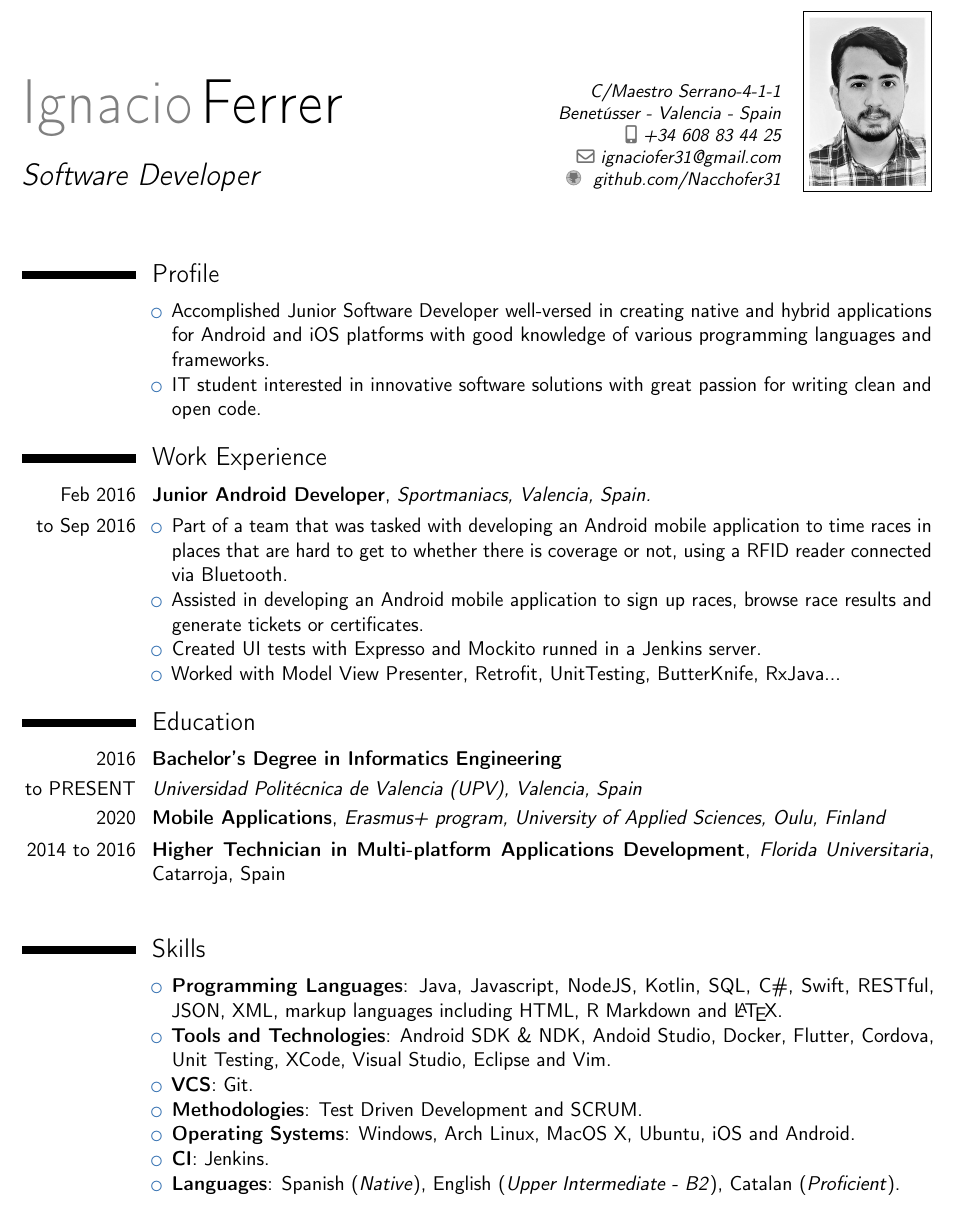
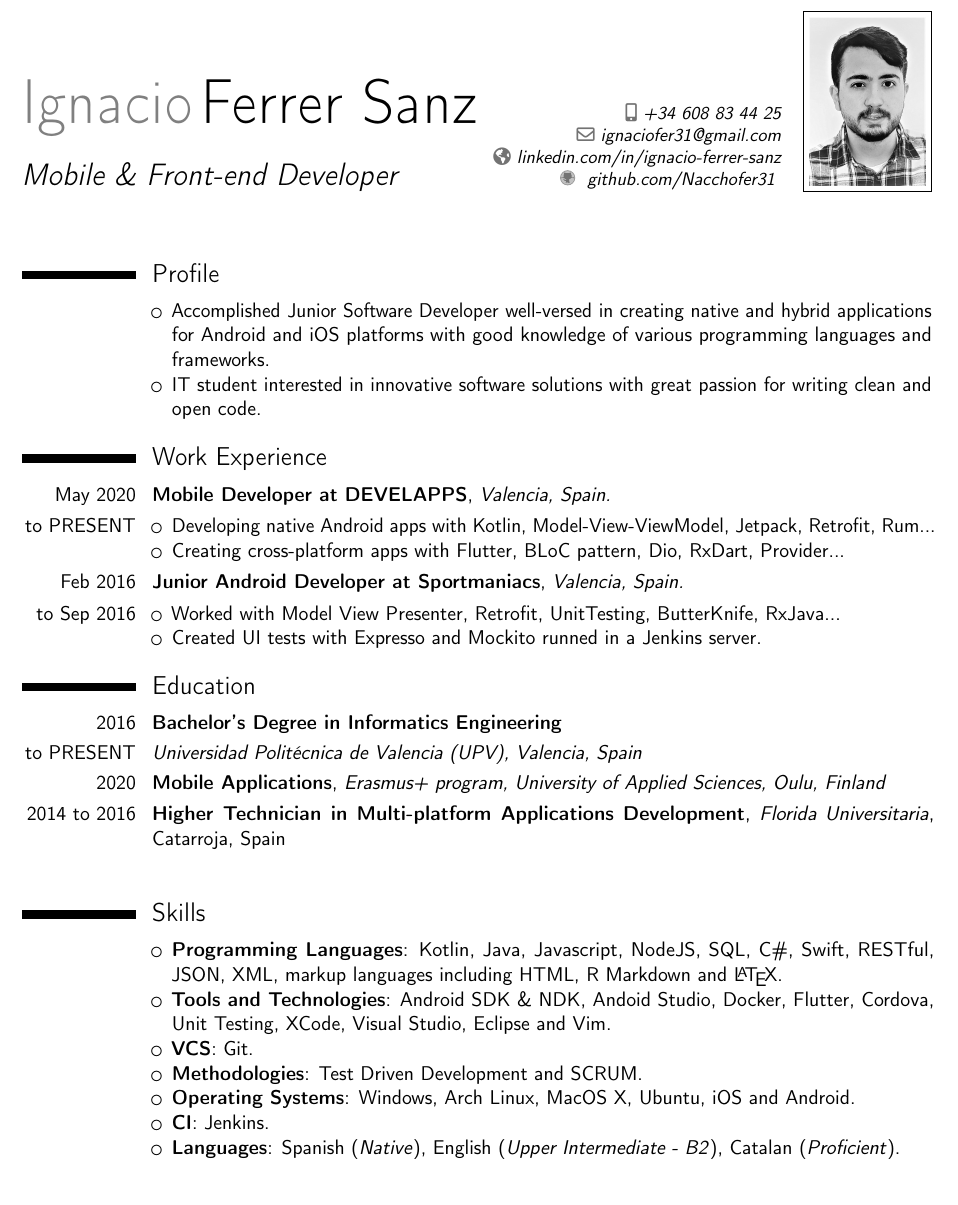
Before and after one commit to Nacchofer31/CV, a LaTeX CV (main.tex): part of the page, cut at the place of the change. Compiled offline with pdfLaTeX.

Commit message:
Updated CV

```diff
--- a/main.tex
+++ b/main.tex
@@ -125,18 +134,18 @@
 \usepackage{booktabs}
 \setulcolor{orange}
 
-
 %% Personal data
 \firstname{Ignacio}
-\familyname{Ferrer}
-\address{C/Maestro Serrano-4-1-1}{Benetússer - Valencia - Spain}
+\familyname{Ferrer Sanz}
 \mobile{+34~608~83~44~25}
 \email{ignaciofer31@gmail.com}
+\homepage{linkedin.com/in/ignacio-ferrer-sanz}
 \extrainfo{\github{
 \href{https://github.com/Nacchofer31}{github.com/Nacchofer31}
-}}
+}
+}
 \photo[64pt][0.4pt]{cvphoto.jpg}
-\title{Software Developer}
+\title{Mobile \& Front-end Developer}
 %%------------------------------------------------------------------------------
 %% Content
 %%------------------------------------------------------------------------------
@@ -151,13 +160,18 @@
 }
 \section{Work Experience} % =====================================
 
-\cvitem{Feb 2016}{ \textbf{Junior Android Developer}, \textit{Sportmaniacs, Valencia, Spain.}}
+\cvitem{May 2020}{ \textbf{Mobile Developer at DEVELAPPS}, \textit{Valencia, Spain.}}
+\cvitem{to PRESENT}{
+    \begin{itemize}%
+    \item Developing native Android apps with Kotlin, Model-View-ViewModel, Jetpack, Retrofit, Rum...
+    \item Creating cross-platform apps with Flutter, BLoC pattern, Dio, RxDart, Provider...
+    \end{itemize}
+}
+\cvitem{Feb 2016}{ \textbf{Junior Android Developer at Sportmaniacs}, \textit{Valencia, Spain.}}
 \cvitem{to Sep 2016}{
     \begin{itemize}%
-    \item Part of a team that was tasked with developing an Android mobile application to time races in places that are hard to get to whether there is coverage or not, using a RFID reader connected via Bluetooth.
-    \item Assisted in developing an Android mobile application to sign up races, browse race results and generate tickets or certificates.
+    \item Worked with Model View Presenter, Retrofit, UnitTesting, ButterKnife, RxJava...
     \item Created UI tests with Expresso and Mockito runned in a Jenkins server.
-    \item Worked with Model View Presenter, Retrofit, UnitTesting, ButterKnife, RxJava...
     \end{itemize}
 }
 
@@ -180,7 +194,7 @@
 \section{Skills} % =====================================
 \cvitem{ }{
 \begin{itemize}
-    \item \textbf{Programming Languages}: Java, Javascript, NodeJS, Kotlin, SQL, C\#, Swift, RESTful, JSON, XML, markup languages including HTML, R Markdown and \LaTeX.
+    \item \textbf{Programming Languages}: Kotlin, Java, Javascript, NodeJS, SQL, C\#, Swift, RESTful, JSON, XML, markup languages including HTML, R Markdown and \LaTeX.
     \item \textbf{Tools and Technologies}: Android SDK \& NDK, Andoid Studio, Docker, Flutter, Cordova, Unit Testing, XCode, Visual Studio, Eclipse and Vim.
     \item \textbf{VCS}: Git.
     \item \textbf{Methodologies}: Test Driven Development and SCRUM.
```
Also changed, not shown: CV.pdf, main.tex (29 more changed lines).
